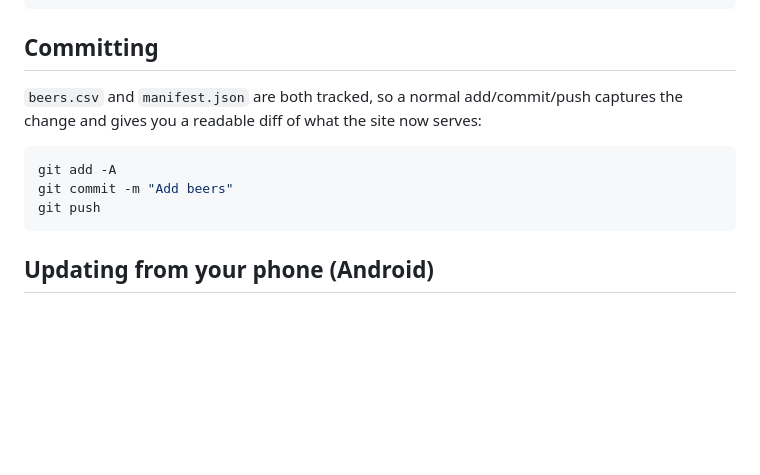
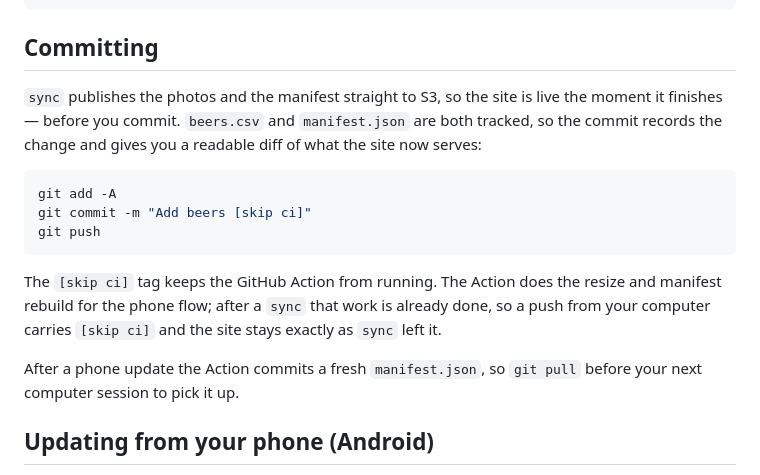
Before and after one commit to nmoorenz/beer-site, a Markdown page: scripts/README.md, the part around the change. Rendered like a GitHub page; blank space fills up the shorter version.

````diff
--- a/scripts/README.md
+++ b/scripts/README.md
@@ -99,13 +99,17 @@ aws s3 ls s3://YOUR-BUCKET --recursive --summarize --human-readable --profile nm
 
 ## Committing
 
-`beers.csv` and `manifest.json` are both tracked, so a normal add/commit/push captures the change and gives you a readable diff of what the site now serves:
+`sync` publishes the photos and the manifest straight to S3, so the site is live the moment it finishes — before you commit. `beers.csv` and `manifest.json` are both tracked, so the commit records the change and gives you a readable diff of what the site now serves:
 
 ```bash
 git add -A
-git commit -m "Add beers"
+git commit -m "Add beers [skip ci]"
 git push
 ```
+
+The `[skip ci]` tag keeps the GitHub Action from running. The Action does the resize and manifest rebuild for the phone flow; after a `sync` that work is already done, so a push from your computer carries `[skip ci]` and the site stays exactly as `sync` left it.
+
+After a phone update the Action commits a fresh `manifest.json`, so `git pull` before your next computer session to pick it up.
 
 ## Updating from your phone (Android)
 
````
